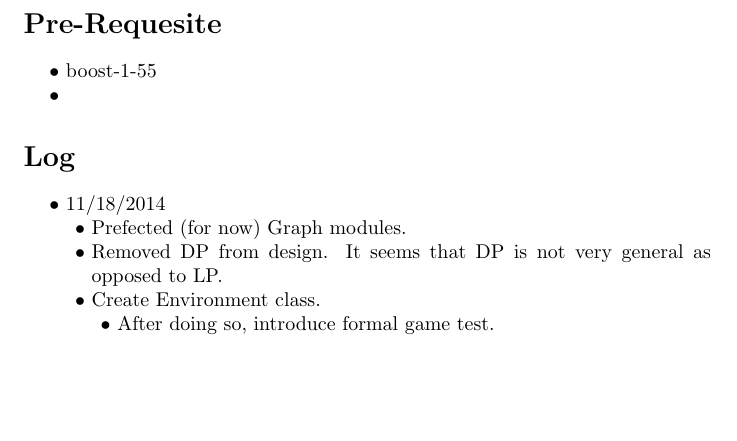
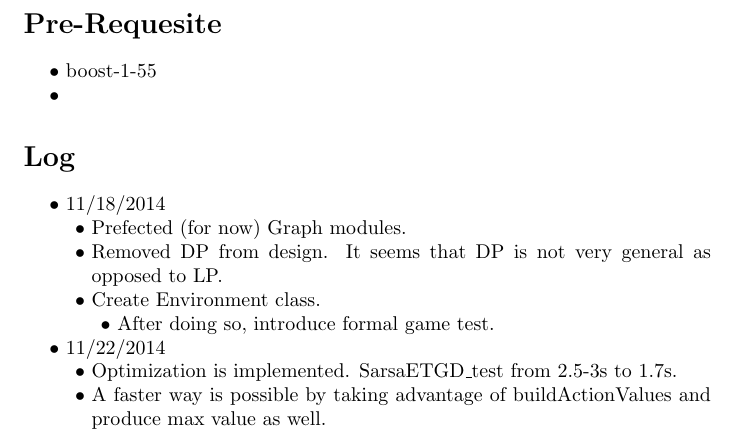
Before and after one commit to JoeyAndres/rl, a LaTeX document (Development/doc.tex): part of page 2 of 2, cut so that both start at the same text, the shorter picture padded with empty space. Compiled offline with pdfLaTeX.

```diff
--- a/Development/doc.tex
+++ b/Development/doc.tex
@@ -48,6 +48,9 @@
 && Removed DP from design. It seems that DP is not very general as opposed to LP.
 && Create Environment class.
 &&& After doing so, introduce formal game test.
+& 11/22/2014
+&& Optimization is implemented. SarsaETGD\_test from 2.5-3s to 1.7s.
+&& A faster way is possible by taking advantage of buildActionValues and produce max value as well.
 \end{easylist}
 
 \end{document}
```
Also changed, not shown: Development/doc.pdf, 19 other files.
